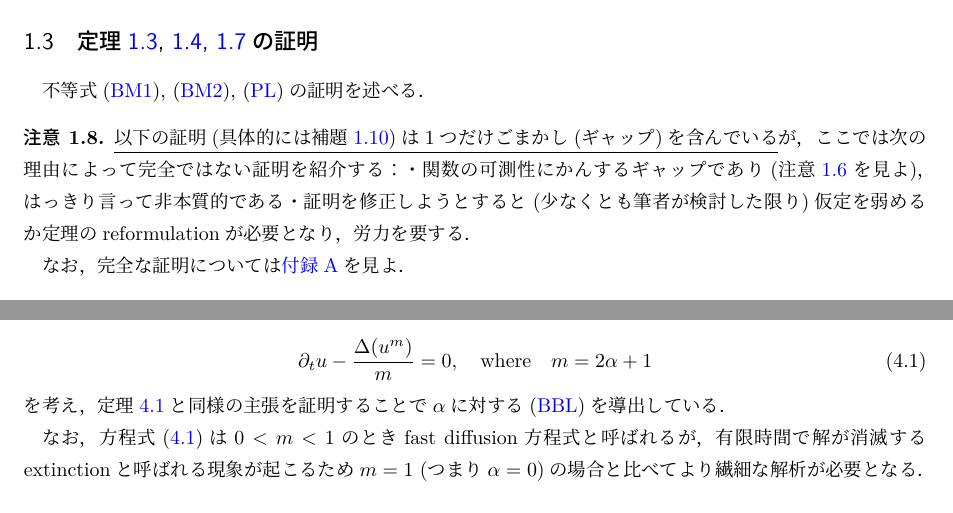
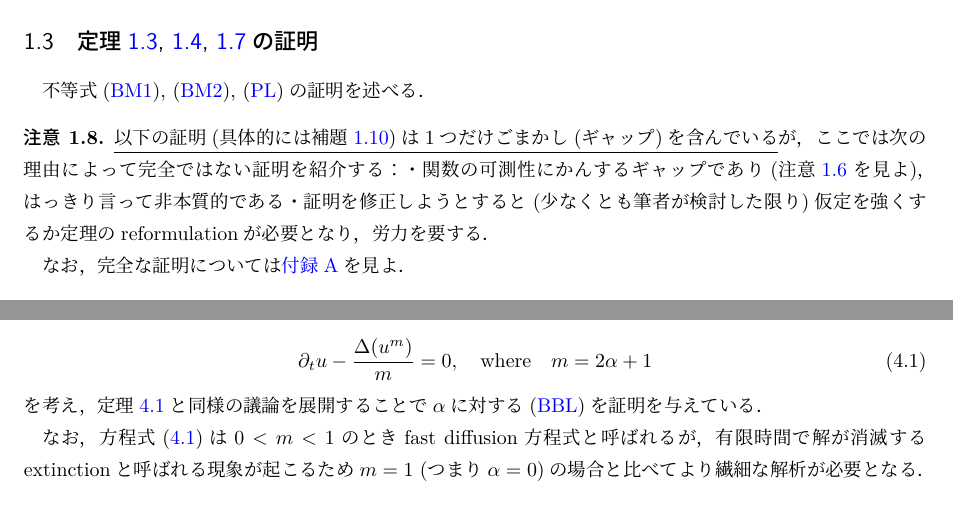
Before and after one commit to takj-unci/Brunn-Minkowski-inequality, a LaTeX document (bm_ineq.tex): two parts of pages 3 and 12 of 14, joined at a grey line, cut so that both start at the same text. Compiled offline with LuaLaTeX.

Commit message:
under construction

```diff
--- a/bm_ineq.tex
+++ b/bm_ineq.tex
@@ -153,7 +153,7 @@ Brunn--Minkowski不等式と関係の深い不等式にPr\'ekopa--Leindler不等
 \subsection{定理\ref{thm:bm1}, \ref{thm:bm2}, \ref{thm:pl}の証明}
 不等式\eqref{eq:bm1}, \eqref{eq:bm2}, \eqref{eq:pl}の証明を述べる．
 \begin{rmk}\label{rmk:gap}
-    \underline{以下の証明(具体的には補題\ref{lem:proof_of_pl})は1つだけごまかし(ギャップ)を含んでいる}が，ここでは次の理由によって完全ではない証明を紹介する：・関数の可測性にかんするギャップであり(注意\ref{rmk:measurability}を見よ)，はっきり言って非本質的である・証明を修正しようとすると(少なくとも筆者が検討した限り)仮定を弱めるか定理のreformulationが必要となり，労力を要する．
+    \underline{以下の証明(具体的には補題\ref{lem:proof_of_pl})は1つだけごまかし(ギャップ)を含んでいる}が，ここでは次の理由によって完全ではない証明を紹介する：・関数の可測性にかんするギャップであり(注意\ref{rmk:measurability}を見よ)，はっきり言って非本質的である・証明を修正しようとすると(少なくとも筆者が検討した限り)仮定を強くするか定理のreformulationが必要となり，労力を要する．
 
     なお，完全な証明については\ref{sec:ess_bbl}を見よ．
 \end{rmk}
@@ -607,7 +607,7 @@ Ishige--Liu--Salani \cite{ILS}は，逆に熱方程式の解の性質を用い
     \begin{equation}
         \partial_t u-\frac{\Delta\qty(u^m)}{m}=0,\quad \text{where}\quad m=2\alpha+1\label{eq:pme}
     \end{equation}
-    を考え，定理\ref{thm:conc_preserve}と同様の主張を証明することで$\alpha$に対する\eqref{eq:bbl}を導出している．
+    を考え，定理\ref{thm:conc_preserve}と同様の議論を展開することで$\alpha$に対する\eqref{eq:bbl}を証明を与えている．
 
     なお，方程式\eqref{eq:pme}は$0<m<1$のときfast diffusion方程式と呼ばれるが，有限時間で解が消滅するextinctionと呼ばれる現象が起こるため$m=1$ (つまり$\alpha=0$)の場合と比べてより繊細な解析が必要となる．
 \end{rmk}
```
Also changed, not shown: bm_ineq.pdf, bm_ineq.tex (2 more changed lines).
